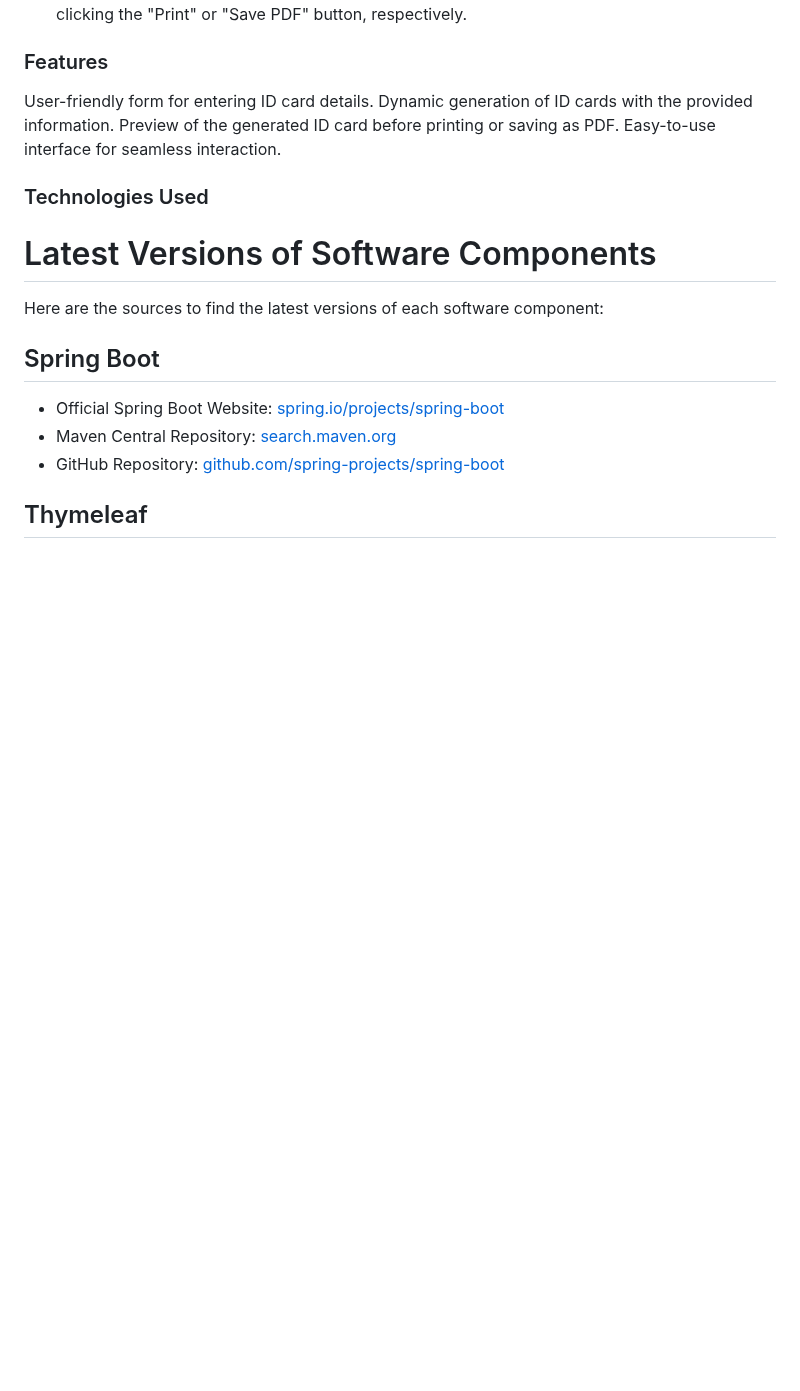
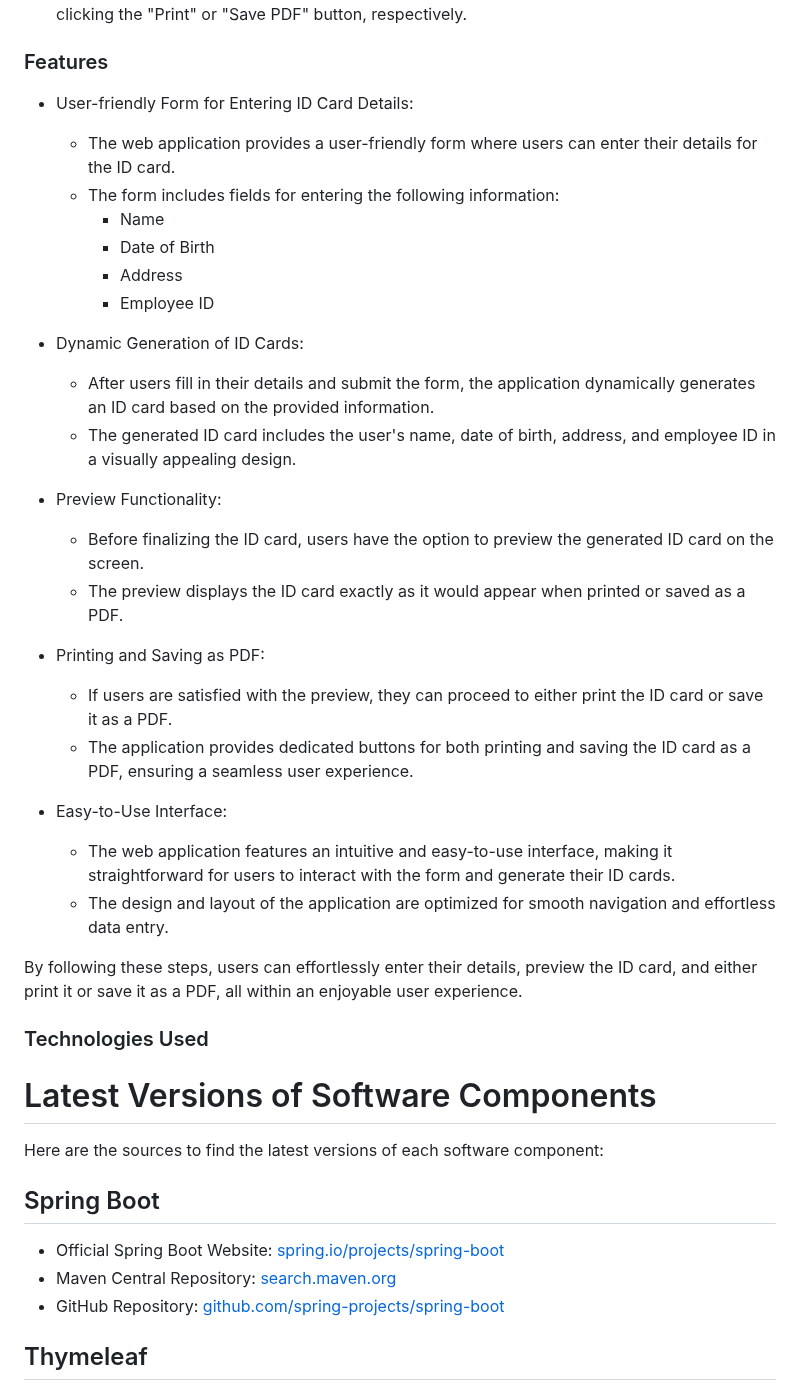
Before and after one commit to balajidontul/IdCard-Dispatcher, a Markdown page: README.md, the part around the change. GitHub-like rendering; blank space fills up the shorter version.

```diff
--- a/README.md
+++ b/README.md
@@ -40,10 +40,32 @@ The **IdCard-Dispatcher** project is a web application built with Spring Boot, T
 
 
 ### Features
-User-friendly form for entering ID card details.
-Dynamic generation of ID cards with the provided information.
-Preview of the generated ID card before printing or saving as PDF.
-Easy-to-use interface for seamless interaction.
+- User-friendly Form for Entering ID Card Details:
+  - The web application provides a user-friendly form where users can enter their details for the ID card.
+  - The form includes fields for entering the following information:
+    - Name
+    - Date of Birth
+    - Address
+    - Employee ID
+
+- Dynamic Generation of ID Cards:
+  - After users fill in their details and submit the form, the application dynamically generates an ID card based on the provided information.
+  - The generated ID card includes the user's name, date of birth, address, and employee ID in a visually appealing design.
+
+- Preview Functionality:
+  - Before finalizing the ID card, users have the option to preview the generated ID card on the screen.
+  - The preview displays the ID card exactly as it would appear when printed or saved as a PDF.
+
+- Printing and Saving as PDF:
+  - If users are satisfied with the preview, they can proceed to either print the ID card or save it as a PDF.
+  - The application provides dedicated buttons for both printing and saving the ID card as a PDF, ensuring a seamless user experience.
+
+- Easy-to-Use Interface:
+  - The web application features an intuitive and easy-to-use interface, making it straightforward for users to interact with the form and generate their ID cards.
+  - The design and layout of the application are optimized for smooth navigation and effortless data entry.
+
+By following these steps, users can effortlessly enter their details, preview the ID card, and either print it or save it as a PDF, all within an enjoyable user experience.
+
 
 ### Technologies Used
 # Latest Versions of Software Components
```
